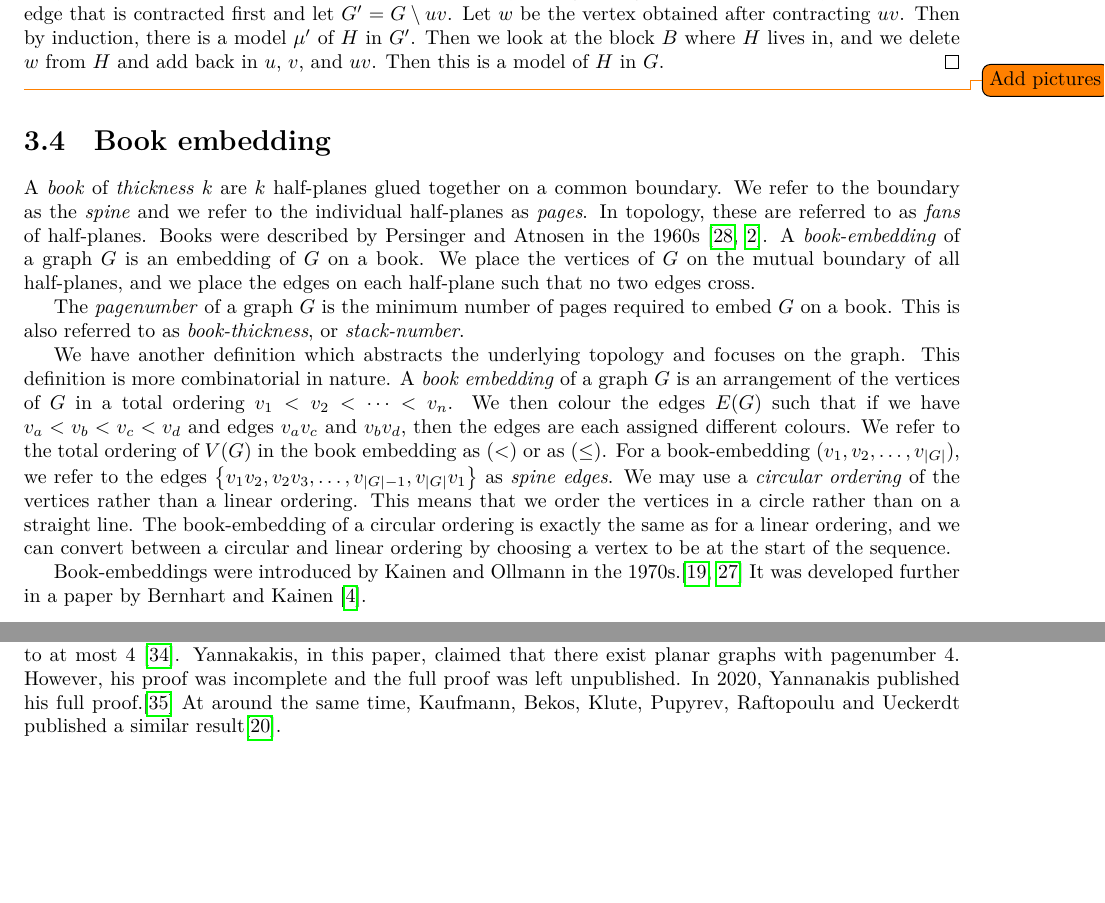
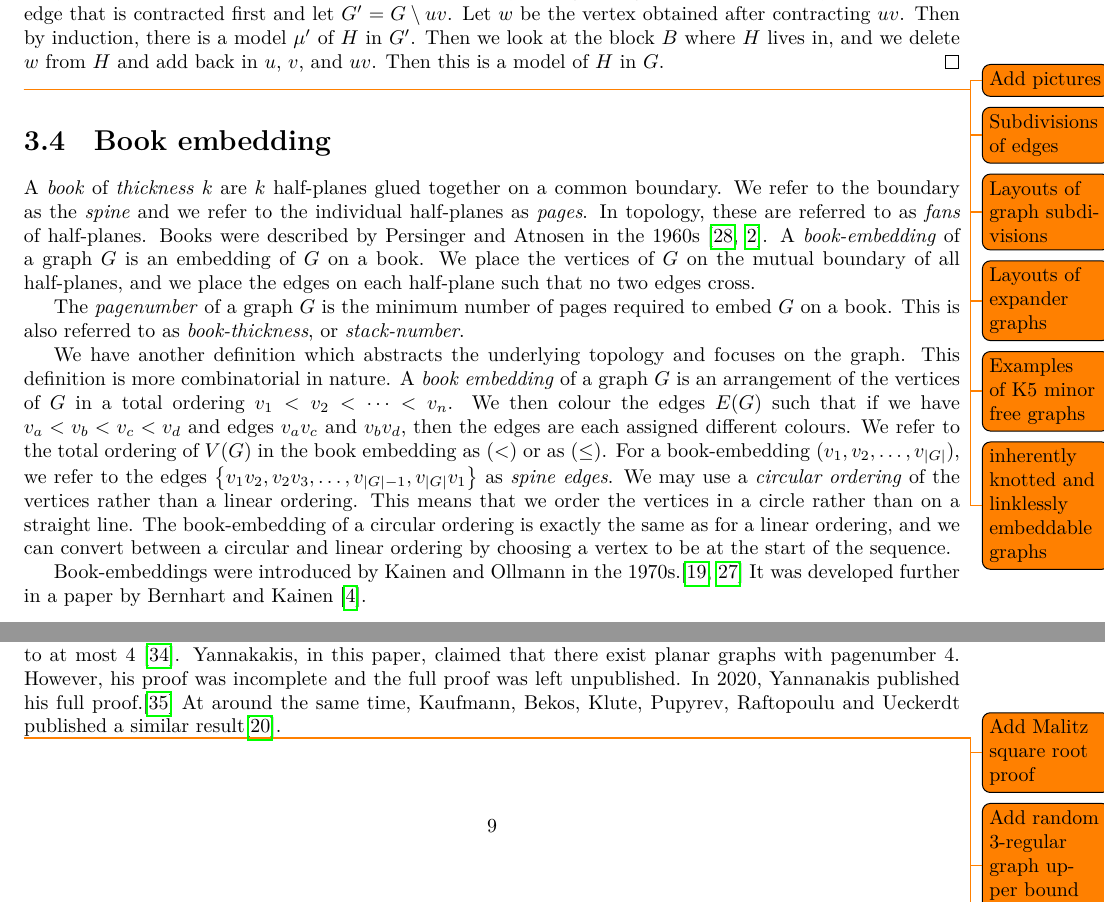
Before and after one commit to ErickLuu/Honours-Project-Notes, a LaTeX thesis (Notes/Structural Graph Theory/thesis.tex, which reads Notes/Structural Graph Theory/chapters/definitions.tex): two parts of pages 9 and 10 of 36, joined at a grey line, cut so that both start at the same text, the shorter picture padded with empty space. Compiled offline with LuaLaTeX.

Commit message:
things to do later

```diff
--- a/Notes/Structural Graph Theory/chapters/definitions.tex
+++ b/Notes/Structural Graph Theory/chapters/definitions.tex
@@ -93,6 +93,11 @@ A \textit{model} of a graph \(H\) to a graph \(G\) is a function \(\rho\) which
 	Suppose \(H \leq G\). We will use induction to show that \(H\) has a model in \(G\). Suppose \(H\) is obtained from \(G\) by contraction operations only. We can assume this by taking a subgraph of \(G\) if necessary. Let \(uv\) be the edge that is contracted first and let \(G' = G \setminus uv\). Let \(w\) be the vertex obtained after contracting \(uv\). Then by induction, there is a model \(\mu'\) of \(H\) in \(G'\). Then we look at the block \(B\) where \(H\) lives in, and we delete \(w\) from \(H\) and add back in \(u\), \(v\), and \(uv\). Then this is a model of \(H\) in \(G\).
 \end{proof}
 \todo{Add pictures}
+\todo{Subdivisions of edges}
+\todo{Layouts of graph subdivisions}
+\todo{Layouts of expander graphs}
+\todo{Examples of K5 minor free graphs}
+\todo{inherently knotted and linklessly embeddable graphs}
 \section{Book embedding}\label{sec:Book Embedding}
 A \textit{book} of \textit{thickness} \(k\) are \(k\) half-planes glued together on a common boundary. We refer to the boundary as the \textit{spine} and we refer to the individual half-planes as \textit{pages}. In topology, these are referred to as \textit{fans} of half-planes. Books were described by Persinger and Atnosen in the 1960s \cite{persingerSubsetsNbooksE31966, atneosenOnedimensionalNleavedContinua1972}.
 A \textit{book-embedding} of a graph \(G\) is an embedding of \(G\) on a book. We place the vertices of \(G\) on the mutual boundary of all half-planes, and we place the edges on each half-plane such that no two edges cross.
@@ -151,6 +156,9 @@ We may note that this bound is not tight when \(\pn(G) = 1\) or \(2\). When \(\p
 Pagenumbers were developed for VLSI and processor designs, but more recently have been used in bioinformatics~\cite{haslingerRNAStructuresPseudoknots1999}.
 The project of finding upper and lower bounds of the pagenumber of planar graphs was started by Bernhart and Kainen when they conjectured that planar graphs had unbounded pagenumber. However, Buss and Shor\cite{bussPagenumberPlanarGraphs1984} found that the pagenumber of planar graphs was at most 9, and Heath \cite{heathEmbeddingPlanarGraphs1984} found that the pagenumber of planar graphs is at most 7. Yannakakis' devised an algorithm to bound the pagenumber to at most 4 \cite{yannakakisEmbeddingPlanarGraphs1989}. Yannakakis, in this paper, claimed that there exist planar graphs with pagenumber 4. However, his proof was incomplete and the full proof was left unpublished. In 2020, Yannanakis published his full proof.\cite{yannakakisPlanarGraphsThat2020} At around the same time, Kaufmann, Bekos, Klute, Pupyrev, Raftopoulu and Ueckerdt published a similar result\cite{kaufmannFourPagesAre2020}.
 
+\todo{Add Malitz square root proof}
+\todo{Add random 3-regular graph upper bound Malitz}
+\todo{Add paper: Three-dimensional graph products with unbounded stack-number }
 \section{Treewidth}\label{sec:treewidth}
 
 The \textit{treewidth} of a graph \(G\) measures how far \(G\) is from being a forest \cite{diestelGraphMinors2017}.
```
Also changed, not shown: Notes/Structural Graph Theory/chapters/knownresults/gmst.tex (+2 -0 lines).
